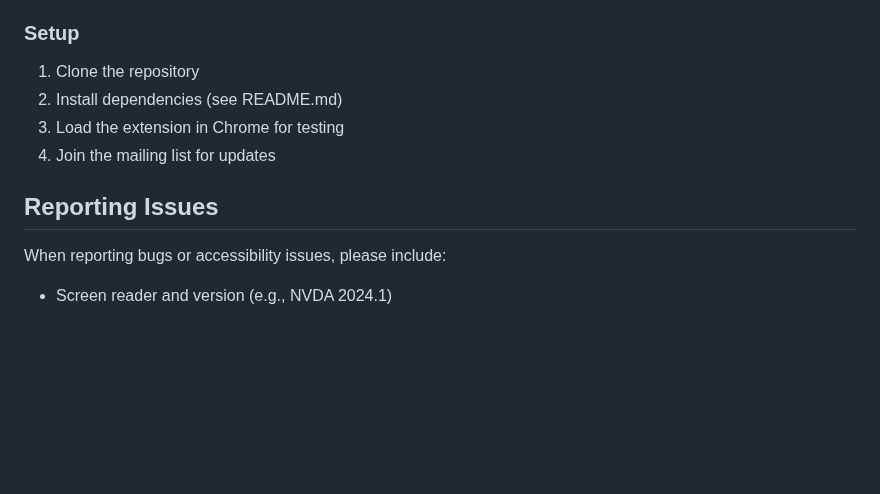
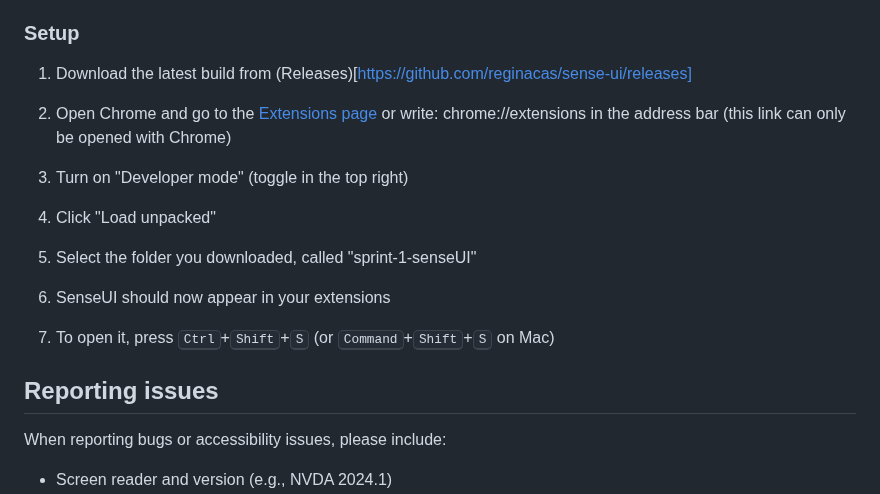
Before and after one commit to anil7863/sense-ui, a Markdown page: CONTRIBUTING.MD, the part around the change. GitHub-like rendering; blank space fills up the shorter version.

```diff
--- a/CONTRIBUTING.MD
+++ b/CONTRIBUTING.MD
@@ -65,12 +65,21 @@ Each sprint lasts 2 to 3 weeks, running until end of January/early February 2026
 
 ### Setup
 
-1. Clone the repository
-2. Install dependencies (see README.md)
-3. Load the extension in Chrome for testing
-4. Join the mailing list for updates
+1. Download the latest build from (Releases)[https://github.com/reginacas/sense-ui/releases]
 
-## Reporting Issues
+4. Open Chrome and go to the [Extensions page](chrome://extensions) or write: chrome://extensions in the address bar (this link can only be opened with Chrome)
+
+5. Turn on "Developer mode" (toggle in the top right)
+
+6. Click "Load unpacked"
+
+7. Select the folder you downloaded, called "sprint-1-senseUI"
+
+8. SenseUI should now appear in your extensions
+
+9. To open it, press <kbd>Ctrl</kbd>+<kbd>Shift</kbd>+<kbd>S</kbd> (or <kbd>Command</kbd>+<kbd>Shift</kbd>+<kbd>S</kbd> on Mac)
+
+## Reporting issues
 
 When reporting bugs or accessibility issues, please include:
 
```
